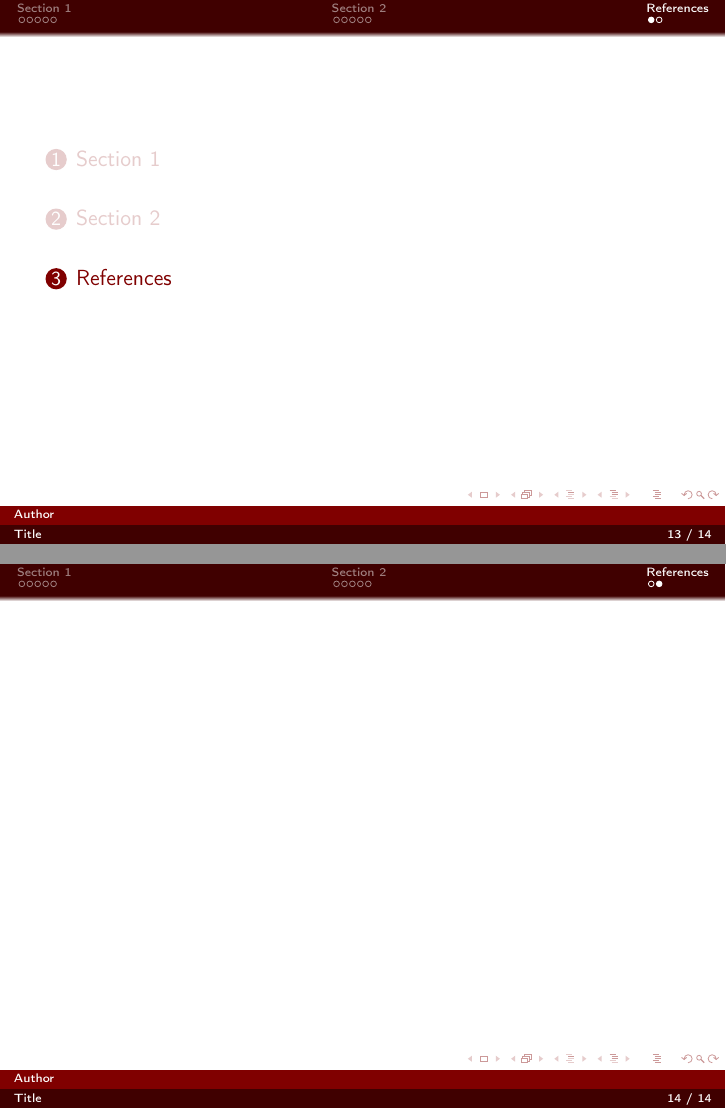
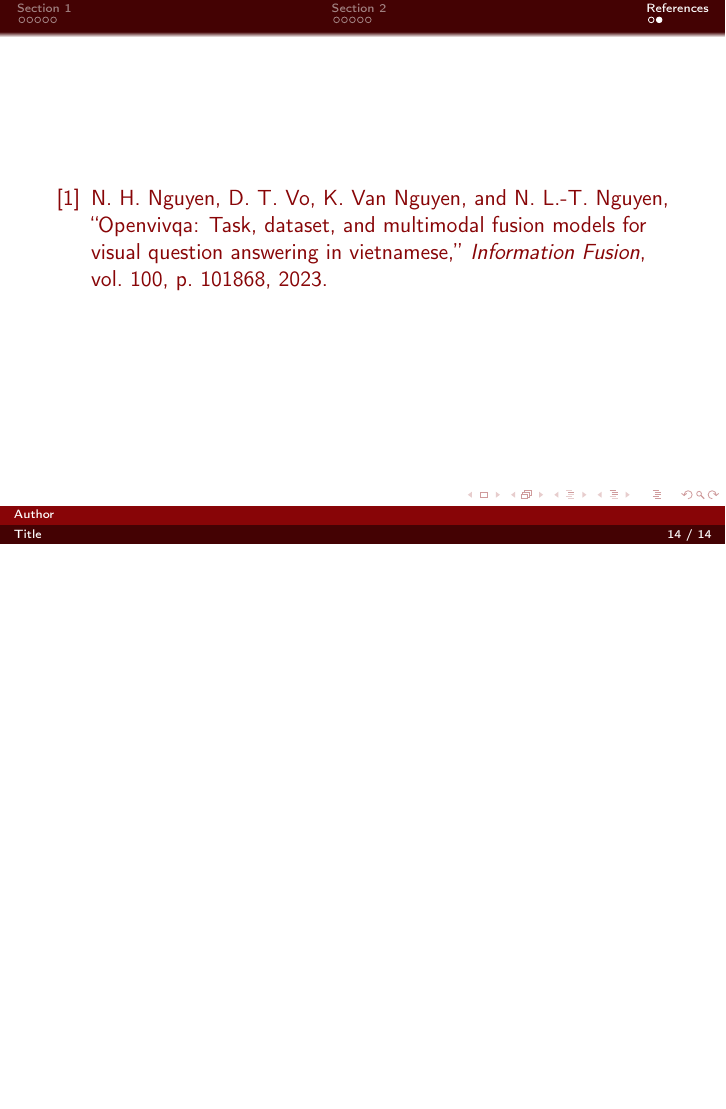
Before and after one commit to uit-data-science-society/latex-presentation-template, LaTeX slides (slide.tex, which reads ref.bib, udss.sty): pages 13 and 14 of 14 before the commit and page 14 of 14 after it, the two joined at a grey line, the shorter picture padded with empty space. Compiled offline with pdfLaTeX.

Commit message:
added bib file and update the color

```diff
--- /dev/null
+++ b/ref.bib
@@ -0,0 +1,6 @@
+@article{NGUYEN2023101868,
+title = {OpenViVQA: Task, dataset, and multimodal fusion models for visual question answering in Vietnamese},
+journal = {Information Fusion},
+volume = {100},
+pages = {101868},
+year = {2023},
--- a/udss.sty
+++ b/udss.sty
@@ -37,10 +37,12 @@
 
 %\useoutertheme{default}
 %\useinnertheme[shadow=true]{rounded}
-\xdefinecolor{logo}{RGB}{128,0,0}  %RGB#800000
-\setbeamercolor{footline}{bg=logo}
-\setbeamercolor{frametitle}{bg=logo,fg=white}
-\setbeamercolor{title}{bg=logo}
+\xdefinecolor{red_logo}{RGB}{136,5,7}
+\xdefinecolor{grey_logo}{RGB}{51,51,51}
+
+\setbeamercolor{footline}{bg=red_logo}
+\setbeamercolor{frametitle}{bg=red_logo,fg=white}
+\setbeamercolor{title}{bg=red_logo}
 \setbeamerfont{frametitle}{size=\large}
 %\setbeamertemplate{navigation symbols}{}
 \setbeamertemplate{bibliography item}[text]
@@ -52,23 +54,24 @@
 \setbeamercolor{palette quaternary}{fg=white,bg=structure.fg!50!black}
 %\setbeamercolor*{sidebar}{use=structure,bg=structure.fg}
 \setbeamercolor{titlelike}{parent=palette primary}
+\setbeamercolor{normal text}{fg=grey_logo}
 
 %% try
-\setbeamercolor{block title}{bg=logo,fg=white}
-\setbeamercolor*{block title example}{use={normal text,example text},bg=white,fg=logo}
+\setbeamercolor{block title}{bg=red_logo,fg=white}
+\setbeamercolor*{block title example}{use={normal text,example text},bg=white,fg=red_logo}
 \setbeamercolor{fine separation line}{}
 \setbeamercolor{item projected}{fg=white}
 \setbeamercolor{palette sidebar primary}{use=normal text,fg=normal text.fg}
 \setbeamercolor{palette sidebar quaternary}{use=structure,fg=structure.fg}
 \setbeamercolor{palette sidebar secondary}{use=structure,fg=structure.fg}
 \setbeamercolor{palette sidebar tertiary}{use=normal text,fg=normal text.fg}
-%\setbeamercolor{palette sidebar quaternary}{fg=white}
+\setbeamercolor{palette sidebar quaternary}{fg=white}
 \setbeamercolor{section in sidebar}{fg=brown}
 \setbeamercolor{section in sidebar shaded}{fg=grey}
 \setbeamercolor{separation line}{}
-\setbeamercolor{sidebar}{bg=logo}
+\setbeamercolor{sidebar}{bg=red_logo}
 \setbeamercolor{sidebar}{parent=palette primary}
-\setbeamercolor{structure}{fg=logo}
+\setbeamercolor{structure}{fg=red_logo}
 \setbeamercolor{subsection in sidebar}{fg=brown}
 \setbeamercolor{subsection in sidebar shaded}{fg=grey}
 \AtBeginSection[]{
```
Also changed, not shown: slide.tex (+1 -1 lines), ref.bib (7 more changed lines).
